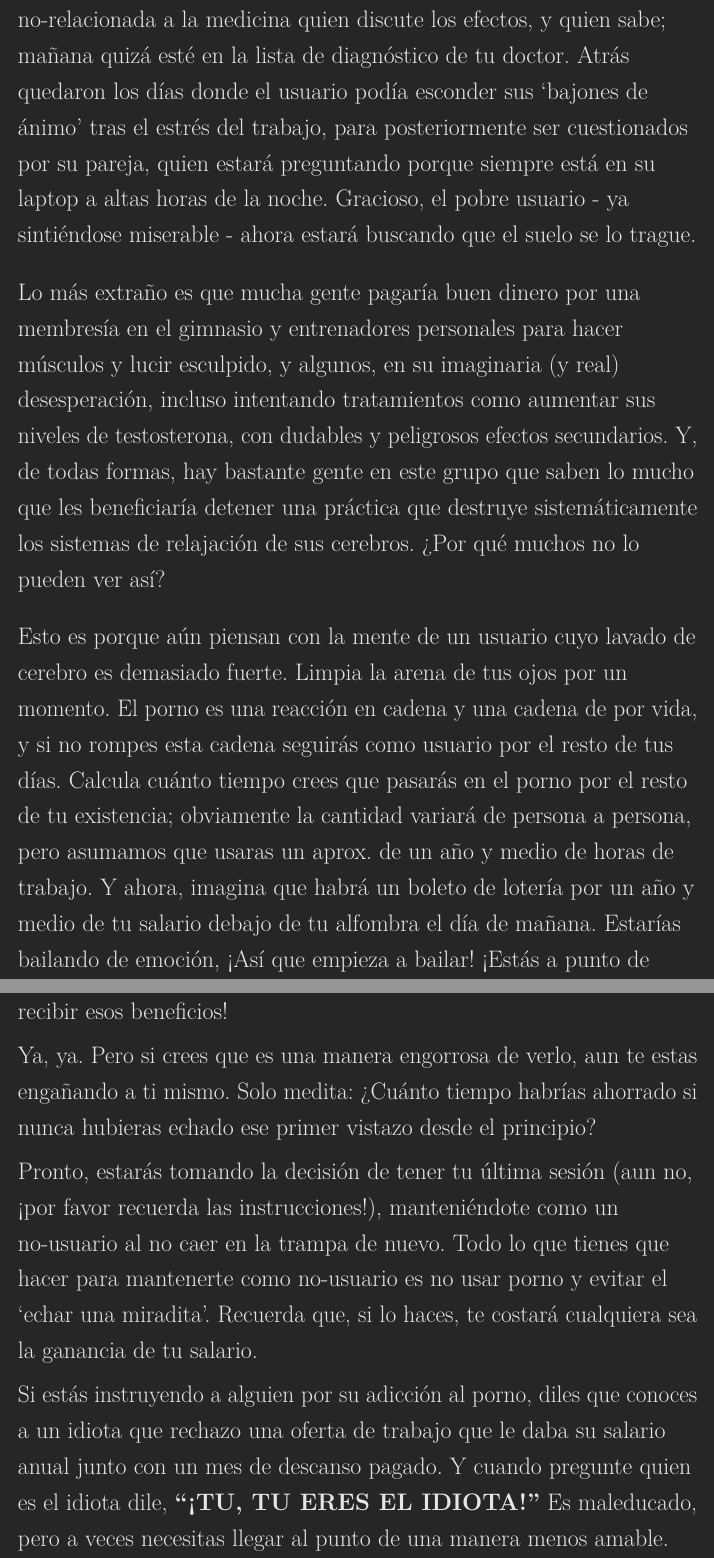
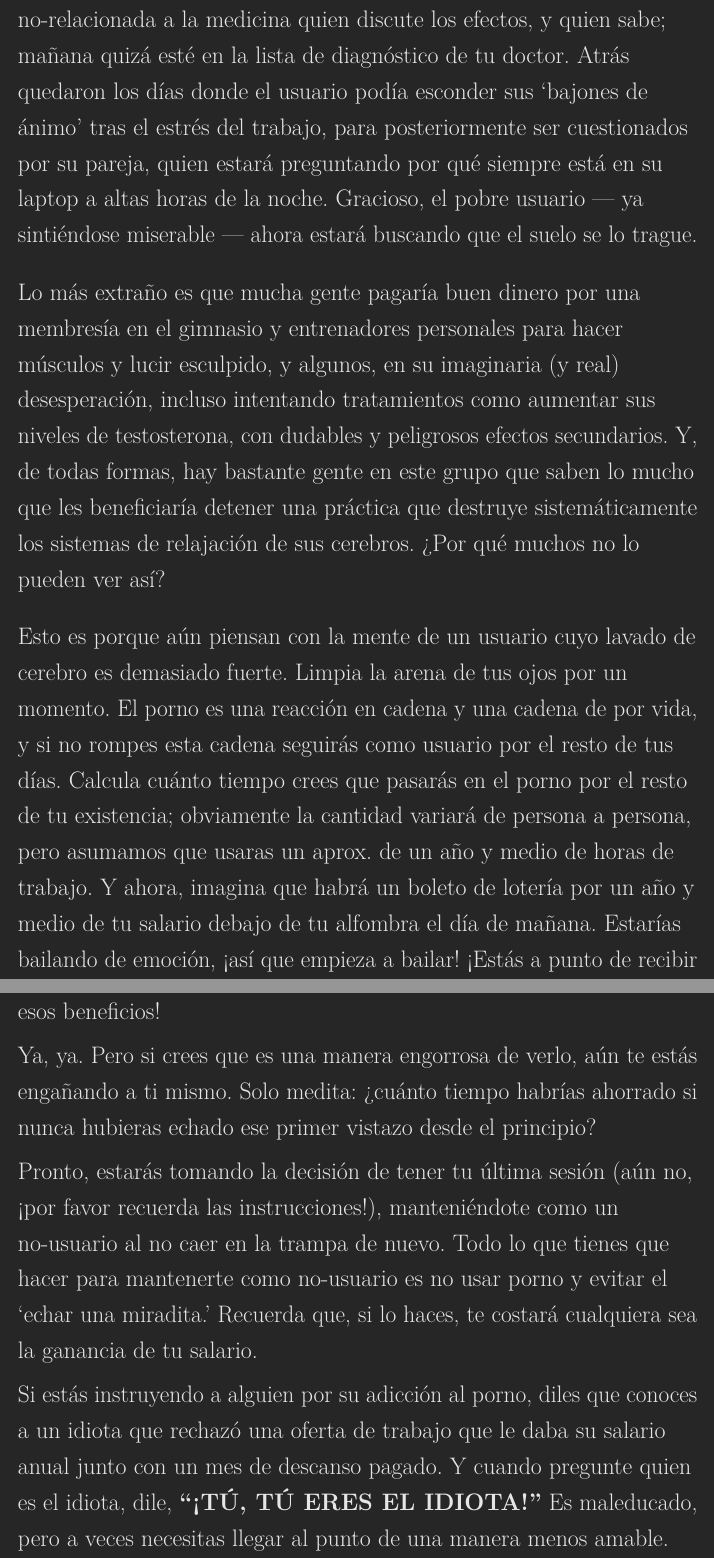
Before and after one commit to easypeasyespanol/easypeasyespanol.github.io, a LaTeX book (easypeasyespanol.tex): two parts of pages 77 and 78 of 248, joined at a grey line, cut so that both start at the same text. Compiled offline with pdfLaTeX.

Commit message:
Deploying to gh-pages from @ easypeasyespanol/easypeasyespanol.github.io@a1975ce6bdd7172d357f112910d9822980edba22 🚀

```diff
--- a/easypeasyespanol.tex
+++ b/easypeasyespanol.tex
@@ -948,17 +948,17 @@ A menudo, este usuario me contesta algo así como, \emph{``mira; la verdad es qu
 
 Cualquier otra decisión que tomes en tu vida será el resultado de un proceso analítico, valorando ventajas y desventajas para llegar a una decisión racional. Puede que sea la decisión incorrecta, pero será el resultado de una deducción racional. Así pues, cuando cualquier usuario tantee las ventajas y desventajas de seguir usando porno siempre llegará a la misma conclusión: \emph{``¡DEJA DE USARLO! ¡ERES UN TONTO!''} Por lo tanto, podemos deducir que todos los usuarios lo están usando no porque ellos quieran o decidan, sino porque no pueden parar. Ellos \textbf{tienen que consumir porno}, y así lavarse el cerebro ellos mismos, manteniendo sus cabezas en la arena.
 
-Los usuarios que desean parar deben de tener en mente que la situación solo empeorará exponencialmente; más estudios están saliendo a la luz y más gente está hablando de los dañinos efectos del porno. Hoy, es gente no-relacionada a la medicina quien discute los efectos, y quien sabe; mañana quizá esté en la lista de diagnóstico de tu doctor. Atrás quedaron los días donde el usuario podía esconder sus `bajones de ánimo' tras el estrés del trabajo, para posteriormente ser cuestionados por su pareja, quien estará preguntando porque siempre está en su laptop a altas horas de la noche. Gracioso, el pobre usuario - ya sintiéndose miserable - ahora estará buscando que el suelo se lo trague.
+Los usuarios que desean parar deben de tener en mente que la situación solo empeorará exponencialmente; más estudios están saliendo a la luz y más gente está hablando de los dañinos efectos del porno. Hoy, es gente no-relacionada a la medicina quien discute los efectos, y quien sabe; mañana quizá esté en la lista de diagnóstico de tu doctor. Atrás quedaron los días donde el usuario podía esconder sus `bajones de ánimo' tras el estrés del trabajo, para posteriormente ser cuestionados por su pareja, quien estará preguntando por qué siempre está en su laptop a altas horas de la noche. Gracioso, el pobre usuario --- ya sintiéndose miserable --- ahora estará buscando que el suelo se lo trague.
 
 Lo más extraño es que mucha gente pagaría buen dinero por una membresía en el gimnasio y entrenadores personales para hacer músculos y lucir esculpido, y algunos, en su imaginaria (y real) desesperación, incluso intentando tratamientos como aumentar sus niveles de testosterona, con dudables y peligrosos efectos secundarios. Y, de todas formas, hay bastante gente en este grupo que saben lo mucho que les beneficiaría detener una práctica que destruye sistemáticamente los sistemas de relajación de sus cerebros. ¿Por qué muchos no lo pueden ver así?
 
-Esto es porque aún piensan con la mente de un usuario cuyo lavado de cerebro es demasiado fuerte. Limpia la arena de tus ojos por un momento. El porno es una reacción en cadena y una cadena de por vida, y si no rompes esta cadena seguirás como usuario por el resto de tus días. Calcula cuánto tiempo crees que pasarás en el porno por el resto de tu existencia; obviamente la cantidad variará de persona a persona, pero asumamos que usaras un aprox. de un año y medio de horas de trabajo. Y ahora, imagina que habrá un boleto de lotería por un año y medio de tu salario debajo de tu alfombra el día de mañana. Estarías bailando de emoción, ¡Así que empieza a bailar! ¡Estás a punto de recibir esos beneficios!
-
-Ya, ya. Pero si crees que es una manera engorrosa de verlo, aun te estas engañando a ti mismo. Solo medita: ¿Cuánto tiempo habrías ahorrado si nunca hubieras echado ese primer vistazo desde el principio?
-
-Pronto, estarás tomando la decisión de tener tu última sesión (aun no, ¡por favor recuerda las instrucciones!), manteniéndote como un no-usuario al no caer en la trampa de nuevo. Todo lo que tienes que hacer para mantenerte como no-usuario es no usar porno y evitar el `echar una miradita'. Recuerda que, si lo haces, te costará cualquiera sea la ganancia de tu salario.
-
-Si estás instruyendo a alguien por su adicción al porno, diles que conoces a un idiota que rechazo una oferta de trabajo que le daba su salario anual junto con un mes de descanso pagado. Y cuando pregunte quien es el idiota dile, \textbf{``¡TU, TU ERES EL IDIOTA!''} Es maleducado, pero a veces necesitas llegar al punto de una manera menos amable.
+Esto es porque aún piensan con la mente de un usuario cuyo lavado de cerebro es demasiado fuerte. Limpia la arena de tus ojos por un momento. El porno es una reacción en cadena y una cadena de por vida, y si no rompes esta cadena seguirás como usuario por el resto de tus días. Calcula cuánto tiempo crees que pasarás en el porno por el resto de tu existencia; obviamente la cantidad variará de persona a persona, pero asumamos que usaras un aprox. de un año y medio de horas de trabajo. Y ahora, imagina que habrá un boleto de lotería por un año y medio de tu salario debajo de tu alfombra el día de mañana. Estarías bailando de emoción, ¡así que empieza a bailar! ¡Estás a punto de recibir esos beneficios!
+
+Ya, ya. Pero si crees que es una manera engorrosa de verlo, aún te estás engañando a ti mismo. Solo medita: ¿cuánto tiempo habrías ahorrado si nunca hubieras echado ese primer vistazo desde el principio?
+
+Pronto, estarás tomando la decisión de tener tu última sesión (aún no, ¡por favor recuerda las instrucciones!), manteniéndote como un no-usuario al no caer en la trampa de nuevo. Todo lo que tienes que hacer para mantenerte como no-usuario es no usar porno y evitar el `echar una miradita.' Recuerda que, si lo haces, te costará cualquiera sea la ganancia de tu salario.
+
+Si estás instruyendo a alguien por su adicción al porno, diles que conoces a un idiota que rechazó una oferta de trabajo que le daba su salario anual junto con un mes de descanso pagado. Y cuando pregunte quien es el idiota, dile, \textbf{``¡TÚ, TÚ ERES EL IDIOTA!''} Es maleducado, pero a veces necesitas llegar al punto de una manera menos amable.
 
 \hypertarget{salud}{%
 \chapter{Salud}\label{salud}}
```
Also changed, not shown: easypeasyespanol.pdf, easypeasyespanol.tex (26 more changed lines), 3 other files.
